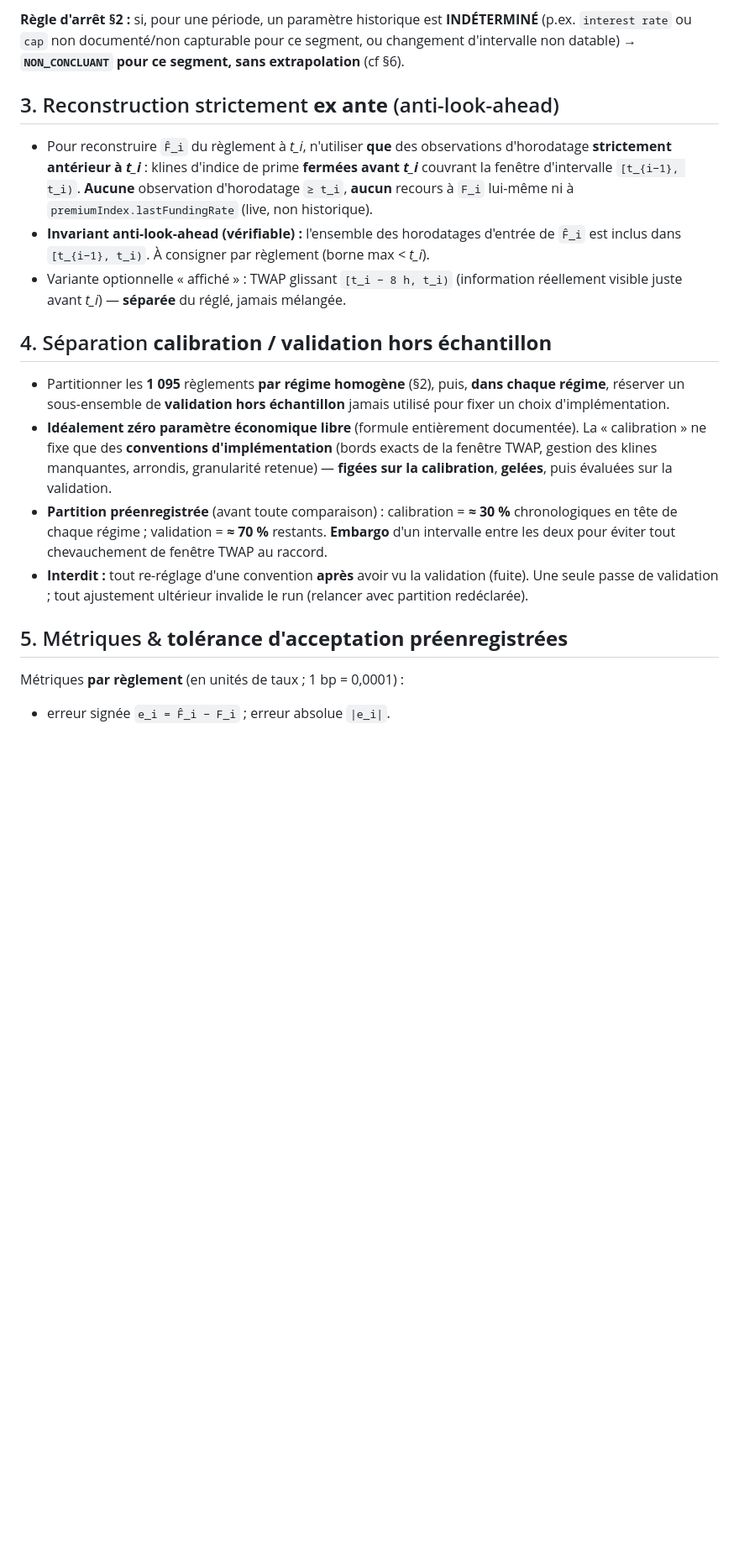
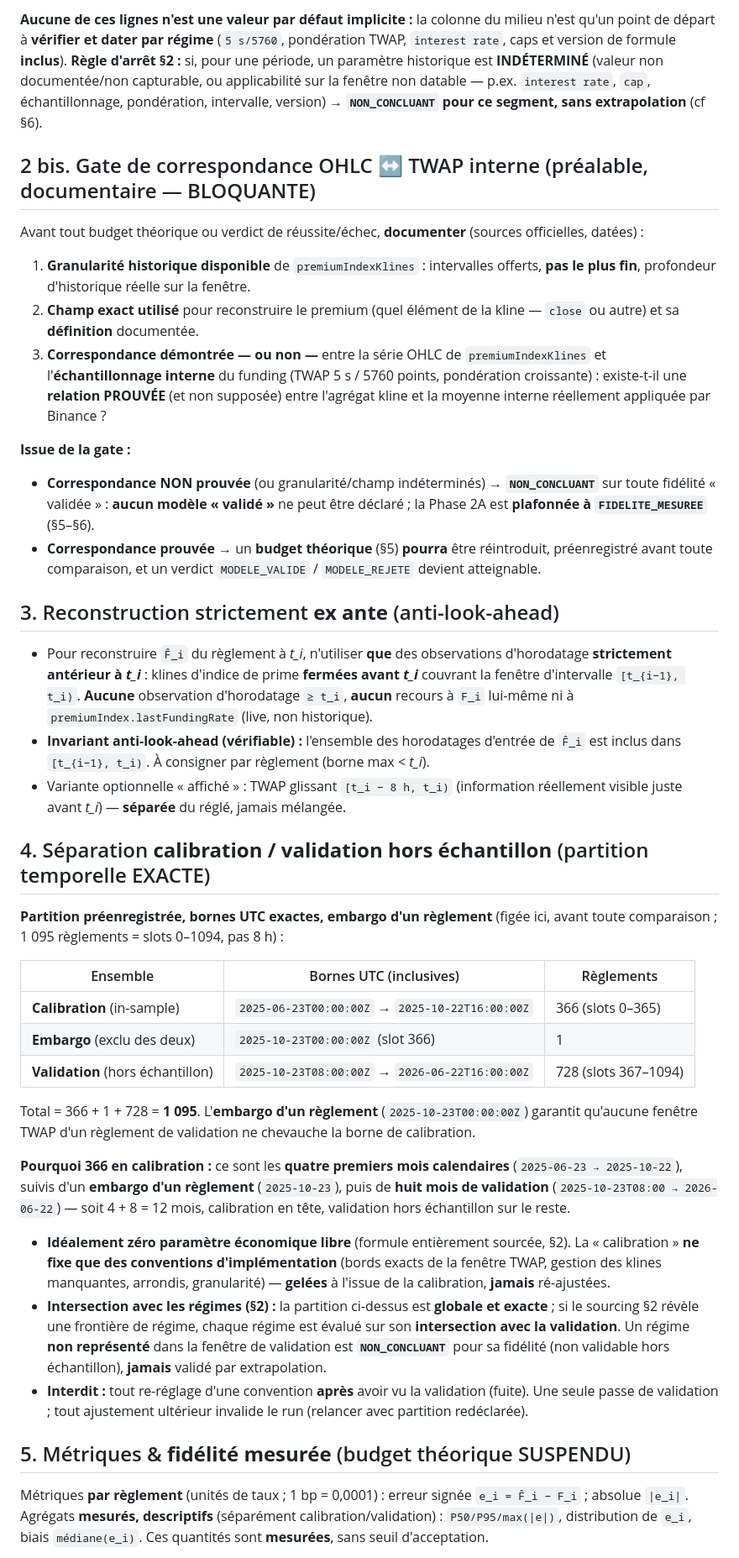
Before and after one commit to JohnsonAnanas/hey, a Markdown page: docs/mechanisms/funding_model_validation_plan.md, the part around one of its changes. Shown at 84% size. Drawn GitHub-style; blank space fills up the shorter version.

```diff
--- a/docs/mechanisms/funding_model_validation_plan.md
+++ b/docs/mechanisms/funding_model_validation_plan.md
@@ -45,7 +58,30 @@ change dans la fenêtre, **segmenter** en sous-périodes homogènes (un régime
 
-**Règle d'arrêt §2 :** si, pour une période, un paramètre historique est **INDÉTERMINÉ** (p.ex. `interest
-rate` ou `cap` non documenté/non capturable pour ce segment, ou changement d'intervalle non datable) →
-**`NON_CONCLUANT` pour ce segment, sans extrapolation** (cf §6).
+**Aucune de ces lignes n'est une valeur par défaut implicite :** la colonne du milieu n'est qu'un point de
+départ à **vérifier et dater par régime** (`5 s/5760`, pondération TWAP, `interest rate`, caps et version
+de formule **inclus**). **Règle d'arrêt §2 :** si, pour une période, un paramètre historique est
+**INDÉTERMINÉ** (valeur non documentée/non capturable, ou applicabilité sur la fenêtre non datable — p.ex.
+`interest rate`, `cap`, échantillonnage, pondération, intervalle, version) → **`NON_CONCLUANT` pour ce
+segment, sans extrapolation** (cf §6).
+
+## 2 bis. Gate de correspondance OHLC ↔ TWAP interne (préalable, documentaire — BLOQUANTE)
+
+Avant tout budget théorique ou verdict de réussite/échec, **documenter** (sources officielles, datées) :
+
+1. **Granularité historique disponible** de `premiumIndexKlines` : intervalles offerts, **pas le plus
+   fin**, profondeur d'historique réelle sur la fenêtre.
+2. **Champ exact utilisé** pour reconstruire le premium (quel élément de la kline — `close` ou autre) et
+   sa **définition** documentée.
+3. **Correspondance démontrée — ou non —** entre la série OHLC de `premiumIndexKlines` et
+   l'**échantillonnage interne** du funding (TWAP 5 s / 5760 points, pondération croissante) : existe-t-il
+   une **relation PROUVÉE** (et non supposée) entre l'agrégat kline et la moyenne interne réellement
+   appliquée par Binance ?
+
+**Issue de la gate :**
+- **Correspondance NON prouvée** (ou granularité/champ indéterminés) → **`NON_CONCLUANT`** sur toute
+  fidélité « validée » : **aucun modèle « validé »** ne peut être déclaré ; la Phase 2A est **plafonnée à
+  `FIDELITE_MESUREE`** (§5–§6).
+- **Correspondance prouvée** → un **budget théorique** (§5) **pourra** être réintroduit, préenregistré
+  avant toute comparaison, et un verdict `MODELE_VALIDE` / `MODELE_REJETE` devient atteignable.
 
 ## 3. Reconstruction strictement **ex ante** (anti-look-ahead)
 
@@ -58,23 +94,38 @@ rate` ou `cap` non documenté/non capturable pour ce segment, ou changement d'in
 - Variante optionnelle « affiché » : TWAP glissant `[t_i − 8 h, t_i)` (information réellement visible
   juste avant *t_i*) — **séparée** du réglé, jamais mélangée.
 
-## 4. Séparation **calibration / validation hors échantillon**
+## 4. Séparation **calibration / validation hors échantillon** (partition temporelle EXACTE)
 
-- Partitionner les **1 095** règlements **par régime homogène** (§2), puis, **dans chaque régime**,
-  réserver un sous-ensemble de **validation hors échantillon** jamais utilisé pour fixer un choix
-  d'implémentation.
-- **Idéalement zéro paramètre économique libre** (formule entièrement documentée). La « calibration » ne
-  fixe que des **conventions d'implémentation** (bords exacts de la fenêtre TWAP, gestion des klines
-  manquantes, arrondis, granularité retenue) — **figées sur la calibration**, **gelées**, puis évaluées
-  sur la validation.
-- **Partition préenregistrée** (avant toute comparaison) : calibration = **≈ 30 %** chronologiques en tête
-  de chaque régime ; validation = **≈ 70 %** restants. **Embargo** d'un intervalle entre les deux pour
-  éviter tout chevauchement de fenêtre TWAP au raccord.
+**Partition préenregistrée, bornes UTC exactes, embargo d'un règlement** (figée ici, avant toute
+comparaison ; 1 095 règlements = slots 0–1094, pas 8 h) :
+
+| Ensemble | Bornes UTC (inclusives) | Règlements |
+|---|---|---|
+| **Calibration** (in-sample) | `2025-06-23T00:00:00Z` → `2025-10-22T16:00:00Z` | 366 (slots 0–365) |
+| **Embargo** (exclu des deux) | `2025-10-23T00:00:00Z` (slot 366) | 1 |
+| **Validation** (hors échantillon) | `2025-10-23T08:00:00Z` → `2026-06-22T16:00:00Z` | 728 (slots 367–1094) |
+
+Total = 366 + 1 + 728 = **1 095**. L'**embargo d'un règlement** (`2025-10-23T00:00:00Z`) garantit qu'aucune
+fenêtre TWAP d'un règlement de validation ne chevauche la borne de calibration.
+
+**Pourquoi 366 en calibration :** ce sont les **quatre premiers mois calendaires** (`2025-06-23 →
+2025-10-22`), suivis d'un **embargo d'un règlement** (`2025-10-23`), puis de **huit mois de validation**
+(`2025-10-23T08:00 → 2026-06-22`) — soit 4 + 8 = 12 mois, calibration en tête, validation hors échantillon
+sur le reste.
+
+- **Idéalement zéro paramètre économique libre** (formule entièrement sourcée, §2). La « calibration »
+  **ne fixe que des conventions d'implémentation** (bords exacts de la fenêtre TWAP, gestion des klines
+  manquantes, arrondis, granularité) — **gelées** à l'issue de la calibration, **jamais** ré-ajustées.
+- **Intersection avec les régimes (§2) :** la partition ci-dessus est **globale et exacte** ; si le
+  sourcing §2 révèle une frontière de régime, chaque régime est évalué sur son **intersection avec la
+  validation**. Un régime **non représenté** dans la fenêtre de validation est **`NON_CONCLUANT`** pour sa
+  fidélité (non validable hors échantillon), **jamais** validé par extrapolation.
 - **Interdit :** tout re-réglage d'une convention **après** avoir vu la validation (fuite). Une seule passe
   de validation ; tout ajustement ultérieur invalide le run (relancer avec partition redéclarée).
 
-## 5. Métriques & **tolérance d'acceptation préenregistrées**
+## 5. Métriques & **fidélité mesurée** (budget théorique SUSPENDU)
 
-Métriques **par règlement** (en unités de taux ; 1 bp = 0,0001) :
-- erreur signée `e_i = F̂_i − F_i` ; erreur absolue `|e_i|`.
+Métriques **par règlement** (unités de taux ; 1 bp = 0,0001) : erreur signée `e_i = F̂_i − F_i` ; absolue
+`|e_i|`. Agrégats **mesurés, descriptifs** (séparément calibration/validation) : `P50/P95/max(|e|)`,
+distribution de `e_i`, biais `médiane(e_i)`. Ces quantités sont **mesurées**, sans seuil d'acceptation.
 
```
Also changed, not shown: other parts of docs/mechanisms/funding_model_validation_plan.md (+56 -35 lines).
